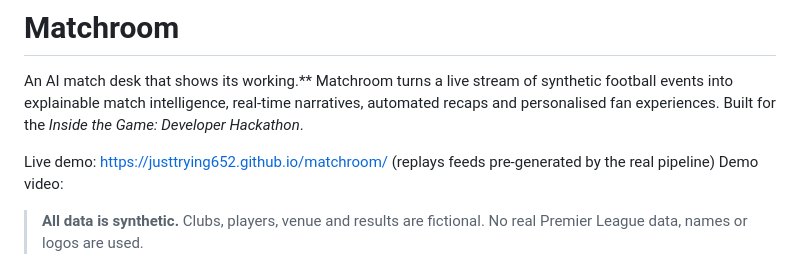
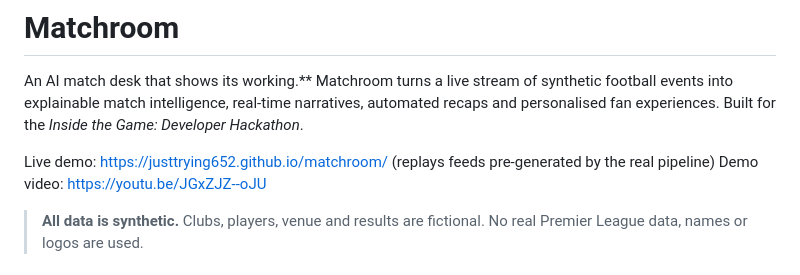
Before and after one commit to JustTrying652/matchroom, a Markdown page: README.md, the part around the change. Drawn GitHub-style.

```diff
--- a/README.md
+++ b/README.md
@@ -5,7 +5,7 @@ events into explainable match intelligence, real-time narratives, automated reca
 personalised fan experiences. Built for the *Inside the Game: Developer Hackathon*.
 
 Live demo: https://justtrying652.github.io/matchroom/ (replays feeds pre-generated by the real pipeline)
-Demo video:
+Demo video: https://youtu.be/JGxZJZ--oJU
 
 > **All data is synthetic.** Clubs, players, venue and results are fictional. No real Premier
 > League data, names or logos are used.
```
